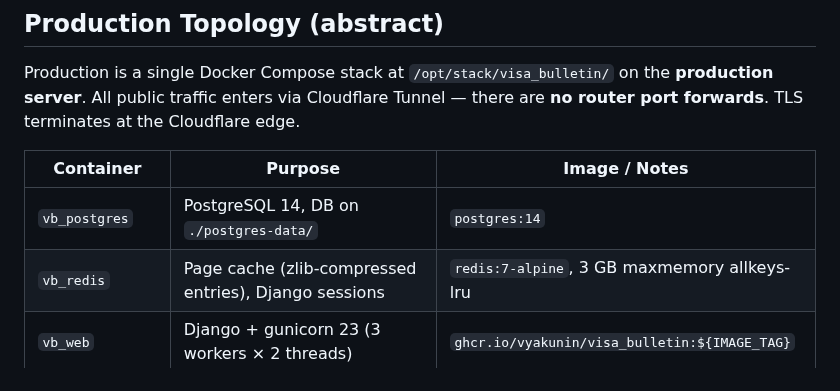
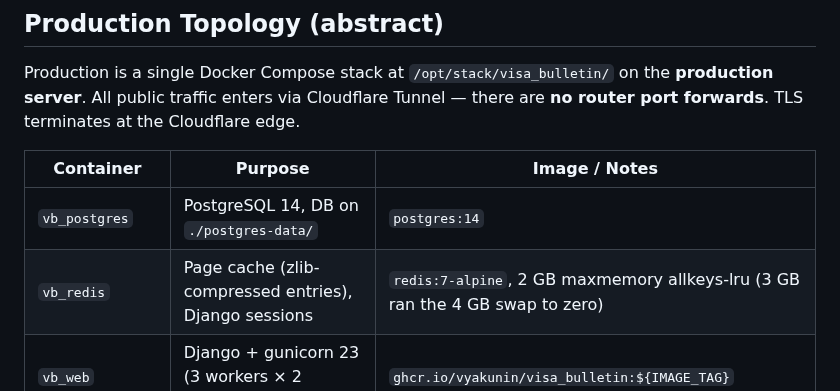
Before and after one commit to vyakunin/visa_bulletin, a Markdown page: .claude/rules/deployment.md, the part around the change. Rendered like a GitHub page.

Commit message:
Record vb_redis maxmemory as 2 GB in the deployment rules
Ticket: 3ff62b8d409f81bb879ad5f298b46230 #refs

Co-Authored-By: Claude Opus 5.5 <noreply@anthropic.com>

```diff
--- a/.claude/rules/deployment.md
+++ b/.claude/rules/deployment.md
@@ -9,7 +9,7 @@ Production is a single Docker Compose stack at `/opt/stack/visa_bulletin/` on th
 | Container | Purpose | Image / Notes |
 |---|---|---|
 | `vb_postgres` | PostgreSQL 14, DB on `./postgres-data/` | `postgres:14` |
-| `vb_redis` | Page cache (zlib-compressed entries), Django sessions | `redis:7-alpine`, 3 GB maxmemory allkeys-lru |
+| `vb_redis` | Page cache (zlib-compressed entries), Django sessions | `redis:7-alpine`, 2 GB maxmemory allkeys-lru (3 GB ran the 4 GB swap to zero) |
 | `vb_web` | Django + gunicorn 23 (3 workers × 2 threads) | `ghcr.io/vyakunin/visa_bulletin:${IMAGE_TAG}` |
 | `vb_nginx` | Static file serving + reverse-proxy to web | `nginx:1.27-alpine`, listens on internal `:80` |
 | `vb_cloudflared` | Cloudflare Tunnel connector (QUIC to CF edge) | `cloudflare/cloudflared:latest` |
```
